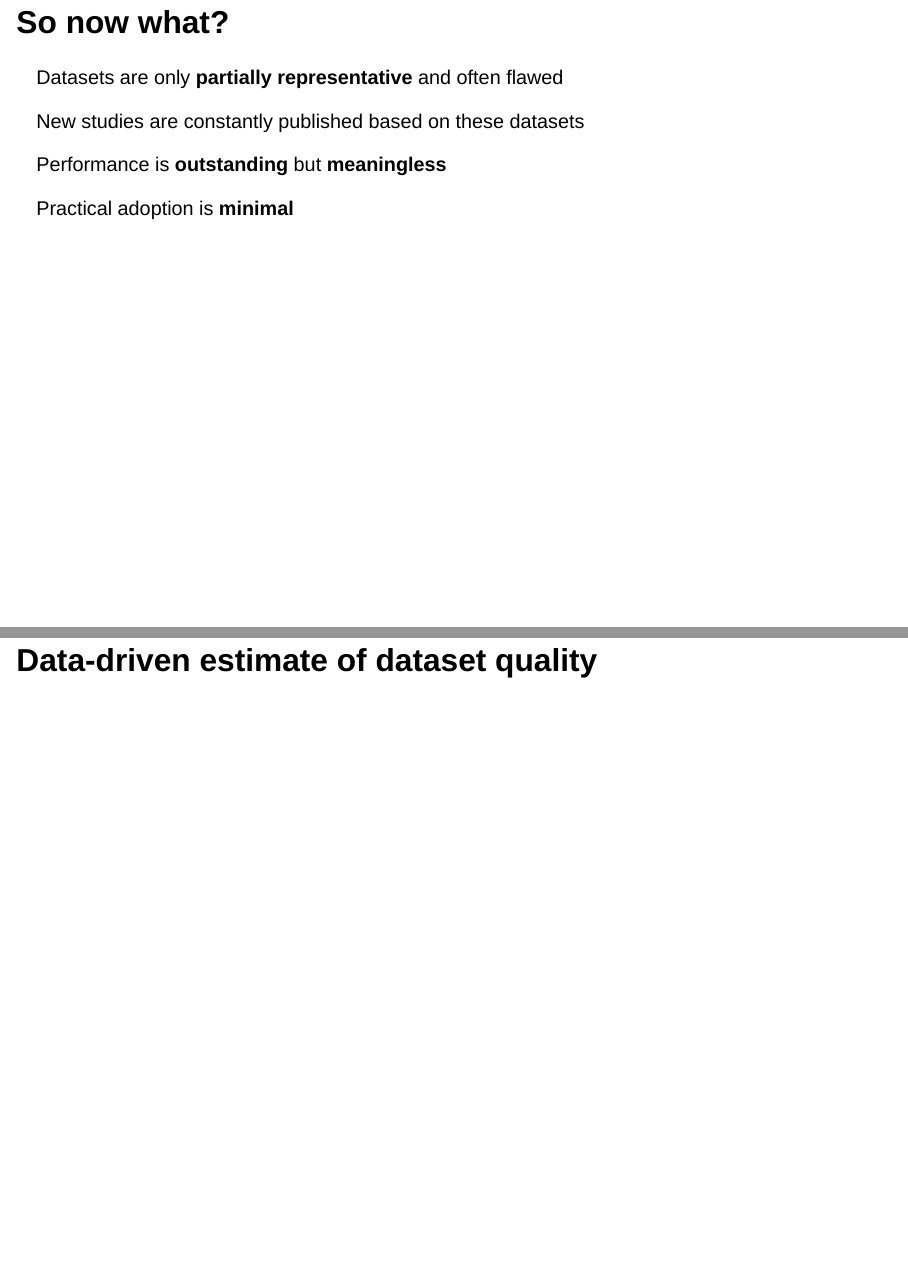
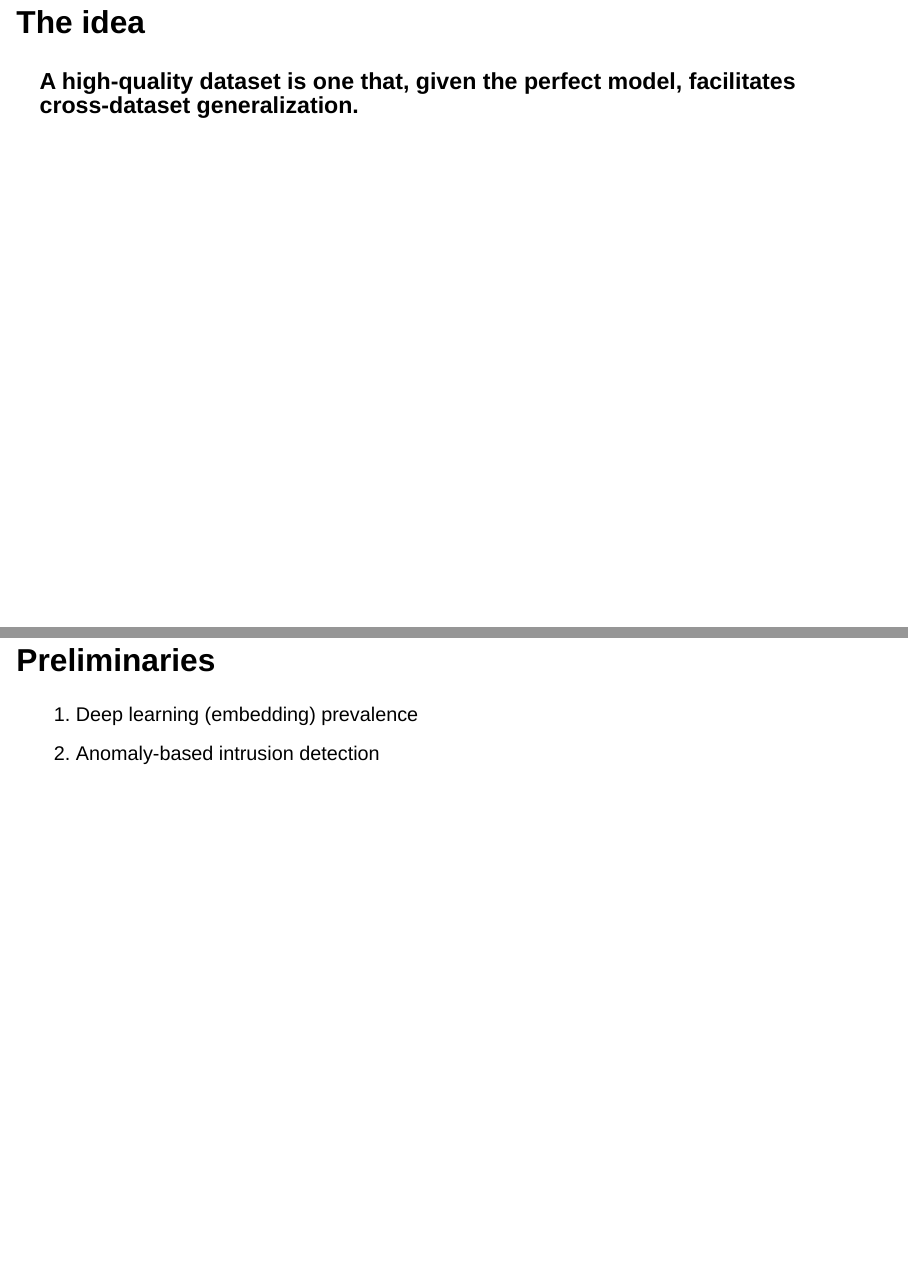
Before and after one commit to mbosten/phd-day-presentation-10-4-2026, a Quarto document (lay-presentation.qmd): pages 4 and 5 of 26 before the commit and pages 4 and 5 of 28 after it, joined at a grey line. Rendered offline with R 4.5, knitr and Pandoc in place of Quarto, with nearby package versions; drawn as Slidy slides in place of the format the file asks for.

Commit message:
happy with first couple slides

```diff
--- a/lay-presentation.qmd
+++ b/lay-presentation.qmd
@@ -322,6 +322,15 @@ if __name__ == "__main__":
 :::
 :::
 
+## The idea
+### A high-quality dataset is one that, given the perfect model, facilitates cross-dataset generalization.
+
+
+## Preliminaries
+1. Deep learning (embedding) prevalence
+2. Anomaly-based intrusion detection
+
+
 ## So now what?
 
 Datasets are only **partially representative** and often flawed
```
Also changed, not shown: lay-presentation.html.
